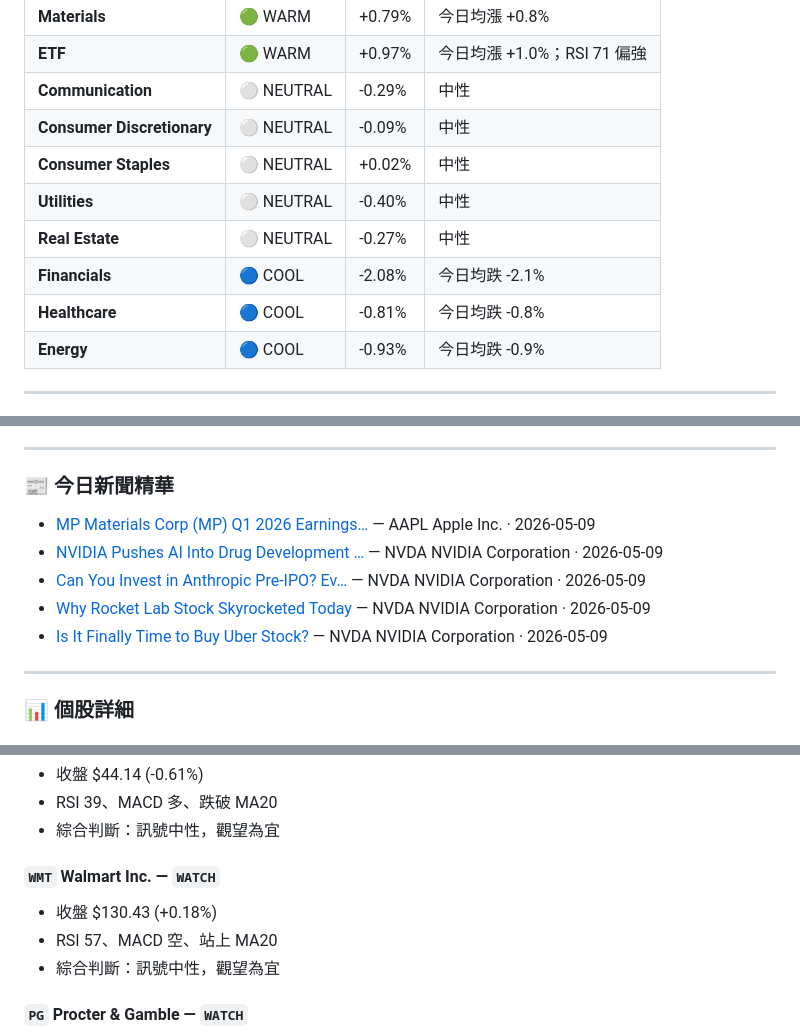
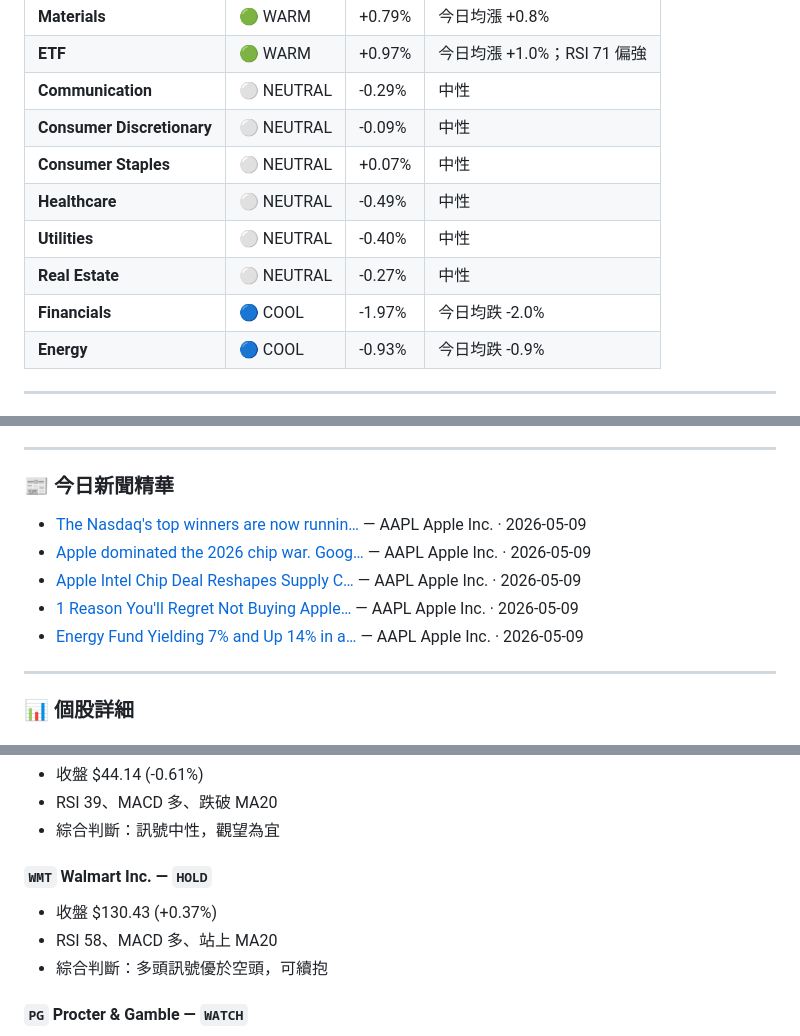
Before and after one commit to laiyanlong/us-stocks-daily-report, a Markdown page: reports/2026-05-09.md, 3 parts joined by grey strips. Drawn GitHub-style.

Commit message:
📊 US stocks daily report 2026-05-09

```diff
--- a/reports/2026-05-09.md
+++ b/reports/2026-05-09.md
@@ -30,11 +30,11 @@
 | **ETF** | 🟢 WARM | +0.97% | 今日均漲 +1.0%；RSI 71 偏強 |
 | **Communication** | ⚪ NEUTRAL | -0.29% | 中性 |
 | **Consumer Discretionary** | ⚪ NEUTRAL | -0.09% | 中性 |
-| **Consumer Staples** | ⚪ NEUTRAL | +0.02% | 中性 |
+| **Consumer Staples** | ⚪ NEUTRAL | +0.07% | 中性 |
+| **Healthcare** | ⚪ NEUTRAL | -0.49% | 中性 |
 | **Utilities** | ⚪ NEUTRAL | -0.40% | 中性 |
 | **Real Estate** | ⚪ NEUTRAL | -0.27% | 中性 |
-| **Financials** | 🔵 COOL | -2.08% | 今日均跌 -2.1% |
-| **Healthcare** | 🔵 COOL | -0.81% | 今日均跌 -0.8% |
+| **Financials** | 🔵 COOL | -1.97% | 今日均跌 -2.0% |
 | **Energy** | 🔵 COOL | -0.93% | 今日均跌 -0.9% |
 
 ---
@@ -50,11 +50,11 @@
 
 ### 📰 今日新聞精華
 
-- [MP Materials Corp (MP) Q1 2026 Earnings…](https://finance.yahoo.com/markets/stocks/articles/mp-materials-corp-mp-q1-030025297.html) — AAPL Apple Inc. · 2026-05-09
-- [NVIDIA Pushes AI Into Drug Development …](https://finance.yahoo.com/sectors/healthcare/articles/nvidia-pushes-ai-drug-development-031712305.html) — NVDA NVIDIA Corporation · 2026-05-09
-- [Can You Invest in Anthropic Pre-IPO? Ev…](https://www.fool.com/investing/2026/05/08/can-you-invest-in-anthropic-pre-ipo-everything-you/) — NVDA NVIDIA Corporation · 2026-05-09
-- [Why Rocket Lab Stock Skyrocketed Today](https://www.fool.com/investing/2026/05/08/why-rocket-lab-stock-is-up-today/) — NVDA NVIDIA Corporation · 2026-05-09
-- [Is It Finally Time to Buy Uber Stock?](https://www.fool.com/investing/2026/05/08/is-it-finally-time-to-buy-uber-stock/) — NVDA NVIDIA Corporation · 2026-05-09
+- [The Nasdaq's top winners are now runnin…](https://finance.yahoo.com/markets/article/the-nasdaqs-top-winners-are-now-running-hotter-than-in-2000-chart-of-the-day-122715863.html) — AAPL Apple Inc. · 2026-05-09
+- [Apple dominated the 2026 chip war. Goog…](https://247wallst.com/investing/2026/05/09/apple-dominated-the-2026-chip-war-googles-partners-are-left-to-buy-scraps/) — AAPL Apple Inc. · 2026-05-09
+- [Apple Intel Chip Deal Reshapes Supply C…](https://finance.yahoo.com/markets/stocks/articles/apple-intel-chip-deal-reshapes-171116074.html) — AAPL Apple Inc. · 2026-05-09
+- [1 Reason You'll Regret Not Buying Apple…](https://www.fool.com/investing/2026/05/09/1-reason-youll-regret-not-buying-apple-stock-now/) — AAPL Apple Inc. · 2026-05-09
+- [Energy Fund Yielding 7% and Up 14% in a…](https://www.fool.com/coverage/filings/2026/05/09/energy-fund-yielding-7-and-up-14-in-a-year-still-wasn-t-enough-to-stop-this-usd3-million-exit/) — AAPL Apple Inc. · 2026-05-09
 
 ---
 
@@ -135,10 +135,10 @@
 - RSI 39、MACD 多、跌破 MA20
 - 綜合判斷：訊號中性，觀望為宜
 
-#### `WMT` Walmart Inc. — `WATCH`
-- 收盤 $130.43 (+0.18%)
-- RSI 57、MACD 空、站上 MA20
-- 綜合判斷：訊號中性，觀望為宜
+#### `WMT` Walmart Inc. — `HOLD`
+- 收盤 $130.43 (+0.37%)
+- RSI 58、MACD 多、站上 MA20
+- 綜合判斷：多頭訊號優於空頭，可續抱
 
 #### `PG` Procter & Gamble — `WATCH`
 - 收盤 $146.42 (+0.25%)
```
Also changed, not shown: other parts of reports/2026-05-09.md (+6 -6 lines).
